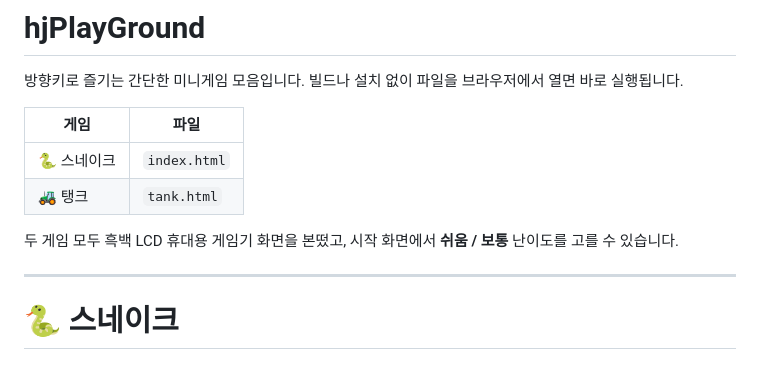
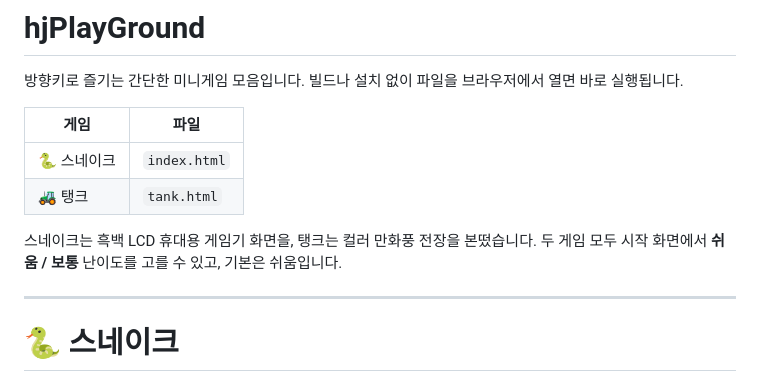
Before and after one commit to Hunhuicho/hjPlayGround, a Markdown page: README.md, the part around the change. Drawn GitHub-style.

Commit message:
Fix stale README line about both games being monochrome
The tank game moved to colour art; only snake is still the LCD look.

Co-Authored-By: Claude Opus 5 <noreply@anthropic.com>
Claude-Session: https://claude.ai/code/session_01VD7T1BDXbmBxm5oYxTgd3N

```diff
--- a/README.md
+++ b/README.md
@@ -7,7 +7,7 @@
 | 🐍 스네이크 | `index.html` |
 | 🚜 탱크 | `tank.html` |
 
-두 게임 모두 흑백 LCD 휴대용 게임기 화면을 본떴고, 시작 화면에서 **쉬움 / 보통** 난이도를 고를 수 있습니다.
+스네이크는 흑백 LCD 휴대용 게임기 화면을, 탱크는 컬러 만화풍 전장을 본떴습니다. 두 게임 모두 시작 화면에서 **쉬움 / 보통** 난이도를 고를 수 있고, 기본은 쉬움입니다.
 
 ---
 
```
